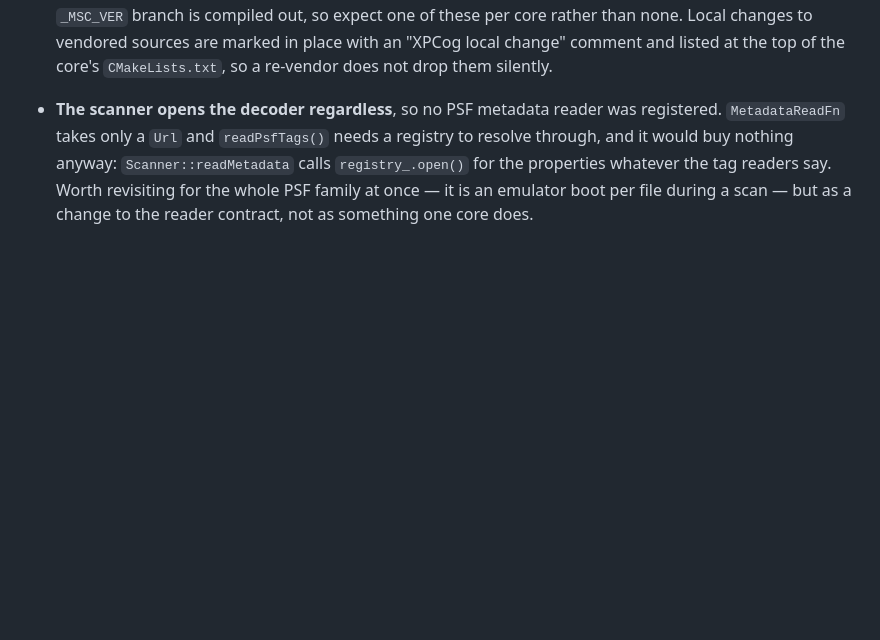
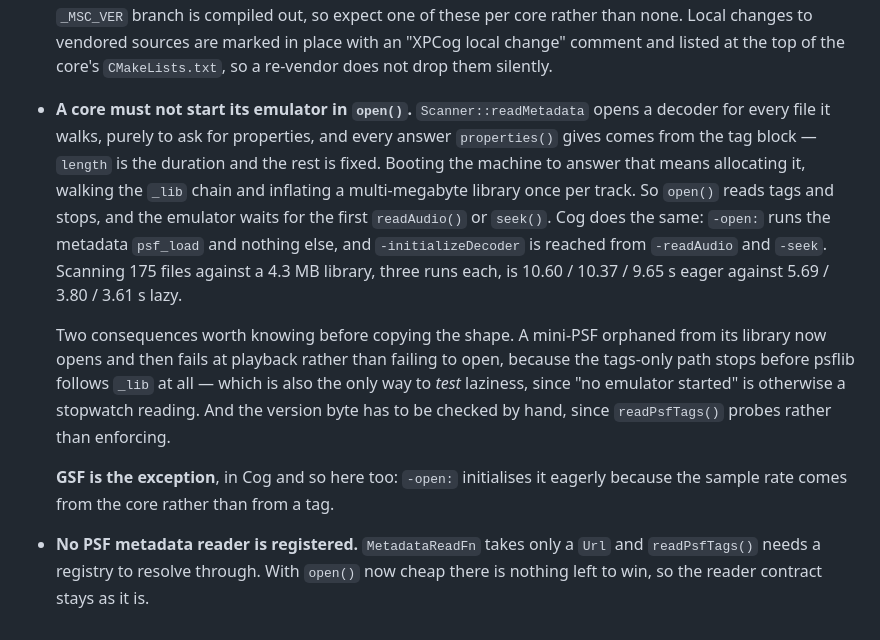
Before and after one commit to losnoco/XPCog, a Markdown page: docs/HIGHLYCOMPLETE.md, the part around the change. GitHub-like rendering; blank space fills up the shorter version.

Commit message:
Record the lazy-open rule where the next core will look for it
The change itself went in with the previous commit; this is the note in
HIGHLYCOMPLETE.md that belongs with it, including the one exception --
GSF initialises eagerly in Cog because its sample rate comes from the
core rather than from a tag, so the core after this one will need it.

Co-Authored-By: Claude Opus 5 (1M context) <noreply@anthropic.com>

```diff
--- a/docs/HIGHLYCOMPLETE.md
+++ b/docs/HIGHLYCOMPLETE.md
@@ -221,10 +221,27 @@ its own set in [`PORTING.md`](PORTING.md) and [`ports/README.md`](../ports/READM
   and listed at the top of the core's `CMakeLists.txt`, so a re-vendor does not
   drop them silently.
 
-- **The scanner opens the decoder regardless**, so no PSF metadata reader was
-  registered. `MetadataReadFn` takes only a `Url` and `readPsfTags()` needs a
-  registry to resolve through, and it would buy nothing anyway:
-  `Scanner::readMetadata` calls `registry_.open()` for the properties whatever
-  the tag readers say. Worth revisiting for the whole PSF family at once — it is
-  an emulator boot per file during a scan — but as a change to the reader
-  contract, not as something one core does.
+- **A core must not start its emulator in `open()`.** `Scanner::readMetadata`
+  opens a decoder for every file it walks, purely to ask for properties, and
+  every answer `properties()` gives comes from the tag block — `length` is the
+  duration and the rest is fixed. Booting the machine to answer that means
+  allocating it, walking the `_lib` chain and inflating a multi-megabyte library
+  once per track. So `open()` reads tags and stops, and the emulator waits for
+  the first `readAudio()` or `seek()`. Cog does the same: `-open:` runs the
+  metadata `psf_load` and nothing else, and `-initializeDecoder` is reached from
+  `-readAudio` and `-seek`. Scanning 175 files against a 4.3 MB library, three
+  runs each, is 10.60 / 10.37 / 9.65 s eager against 5.69 / 3.80 / 3.61 s lazy.
+
+  Two consequences worth knowing before copying the shape. A mini-PSF orphaned
+  from its library now opens and then fails at playback rather than failing to
+  open, because the tags-only path stops before psflib follows `_lib` at all —
+  which is also the only way to *test* laziness, since "no emulator started" is
+  otherwise a stopwatch reading. And the version byte has to be checked by hand,
+  since `readPsfTags()` probes rather than enforcing.
+
+  **GSF is the exception**, in Cog and so here too: `-open:` initialises it
+  eagerly because the sample rate comes from the core rather than from a tag.
+
+- **No PSF metadata reader is registered.** `MetadataReadFn` takes only a `Url`
+  and `readPsfTags()` needs a registry to resolve through. With `open()` now
+  cheap there is nothing left to win, so the reader contract stays as it is.
```
